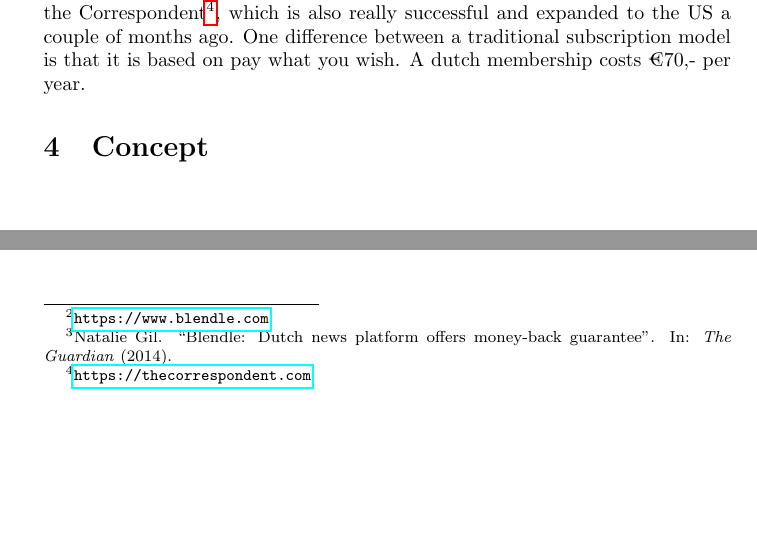
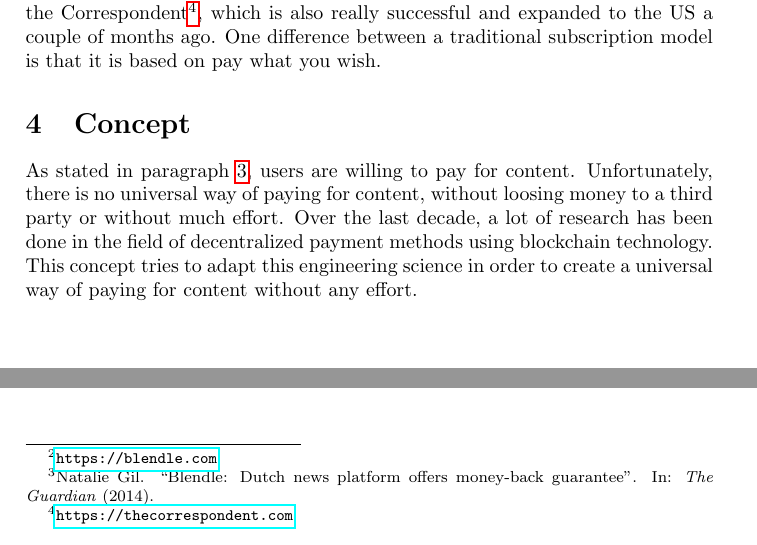
Before and after one commit to lightning-sprinkle/master-thesis, a LaTeX document (research-proposal/research-proposal.tex): two parts of page 2 of 2 before the commit and two parts of page 2 of 3 after it, joined at a grey line, cut so that both start at the same text, the shorter picture padded with empty space. Compiled offline with pdfLaTeX.

```diff
--- a/research-proposal/research-proposal.tex
+++ b/research-proposal/research-proposal.tex
@@ -1,10 +1,11 @@
-\documentclass[]{article}
+\documentclass[a4paper]{article}
 
 \usepackage[backend=biber]{biblatex}
 \usepackage{hyperref}
+\usepackage{svg}
+
 \bibliography{references}
 
-%opening
 \title{Research Proposal}
 \author{Daan Middendorp}
 \date{September 2019}
@@ -24,9 +25,13 @@
 At this moment there is no universal way of paying to all publishers that are serving advertisements right now. Also the publishers that are offering subscription models are asking much more than the amount of money that would be generated by serving ads.
 
 \section{State of the art}
-There are basically two types of successful alternative business models for publishers to generate revenue: pay-per-view and a subscription. The problem with the first model is too much effort to make a small payment to a publisher when you just want to read one article. Blendle\footnote{\url{https://www.blendle.com}} tries to solve this by acting as a middleman where you are paying automatically a small amount when opening an article. The prices range between €0,09 and €1,99 per article of which 30\% is paid to Blendle \footfullcite{blendledutchnewsplatform2014}. Despite the high fees, the platform is still successful, so it turns out that people are willing to pay for content.
+\label{stateoftheart}
+There are basically two types of successful alternative business models for publishers to generate revenue: pay-per-view and a subscription. The problem with the first model is too much effort to make a small payment to a publisher when you just want to read one article. Blendle\footnote{\url{https://blendle.com}} tries to solve this by acting as a middleman where you are paying automatically a small amount when opening an article. The prices range between €0,09 and €1,99 per article of which 30\% is paid to Blendle \footfullcite{blendledutchnewsplatform2014}. Despite the high fees, the platform is still successful, so it turns out that people are willing to pay for content.
 
-The second model, subscription based, functions like the old fashioned newspaper subscriptions.  The problem with this approach is that the user is tied to one particular publisher and cannot switch to another one. Have multiple subscriptions would add up in costs quickly. An example of such a publisher is the Correspondent\footnote{\url{https://thecorrespondent.com}}, which is also really successful and expanded to the US a couple of months ago. One difference between a traditional subscription model is that it is based on pay what you wish. A dutch membership costs €70,- per year.
+The second model, subscription based, functions like the old fashioned newspaper subscriptions.  The problem with this approach is that the user is tied to one particular publisher and cannot switch to another one. Have multiple subscriptions would add up in costs quickly. An example of such a publisher is the Correspondent\footnote{\url{https://thecorrespondent.com}}, which is also really successful and expanded to the US a couple of months ago. One difference between a traditional subscription model is that it is based on pay what you wish.
+
+\section {Concept}
+As stated in paragraph \ref{stateoftheart}, users are willing to pay for content. Unfortunately, there is no universal way of paying for content, without loosing money to a third party or without much effort. Over the last decade, a lot of research has been done in the field of decentralized payment methods using blockchain technology. This concept tries to adapt this engineering science in order to create a universal way of paying for content without any effort.
 
 
 
@@ -38,3 +45 @@
-\section {Concept}
-
 \end{document}
```
Also changed, not shown: research-proposal/images/structure.svg (added), research-proposal/research-proposal.pdf, research-proposal/research-proposal.tex (6 more changed lines), 1 other file.
